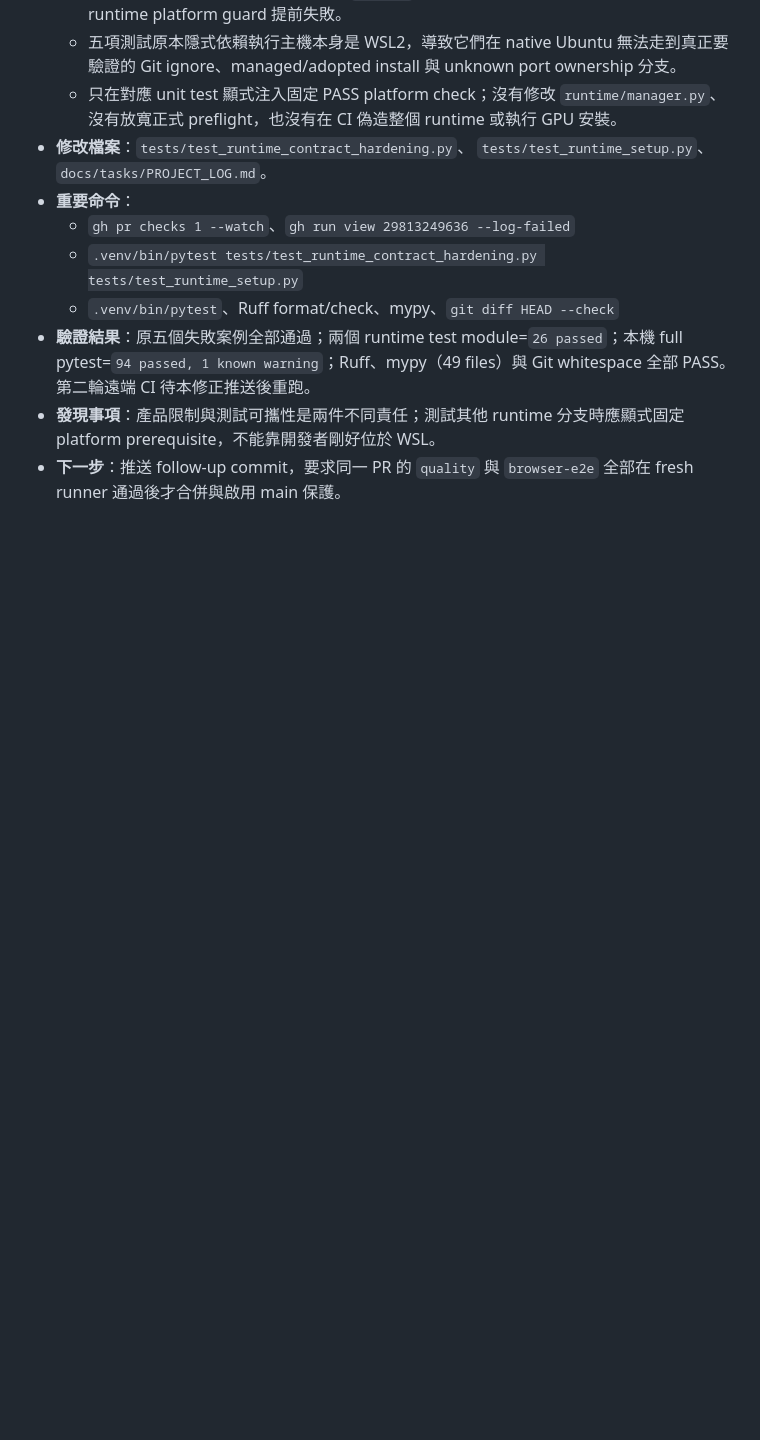
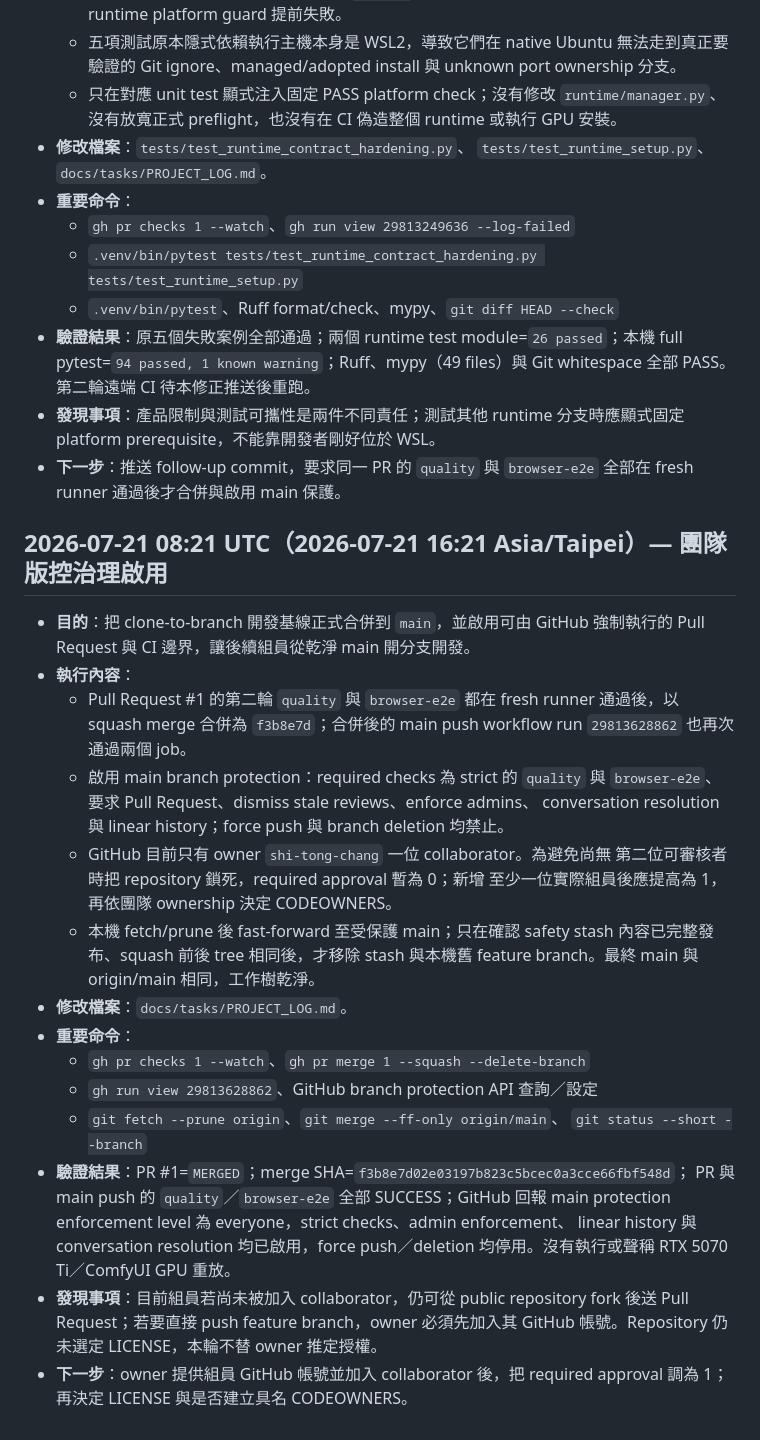
Before and after one commit to shi-tong-chang/final-project-mvp, a Markdown page: docs/tasks/PROJECT_LOG.md, the part around the change. GitHub-like rendering; blank space fills up the shorter version.

Commit message:
docs: record team governance activation (#2)
Co-authored-by: oscar0210 <oscar0210@users.noreply.github.com>

```diff
--- a/docs/tasks/PROJECT_LOG.md
+++ b/docs/tasks/PROJECT_LOG.md
@@ -910,3 +910,39 @@
   分支時應顯式固定 platform prerequisite，不能靠開發者剛好位於 WSL。
 - **下一步**：推送 follow-up commit，要求同一 PR 的 `quality` 與
   `browser-e2e` 全部在 fresh runner 通過後才合併與啟用 main 保護。
+
+## 2026-07-21 08:21 UTC（2026-07-21 16:21 Asia/Taipei）— 團隊版控治理啟用
+
+- **目的**：把 clone-to-branch 開發基線正式合併到 `main`，並啟用可由
+  GitHub 強制執行的 Pull Request 與 CI 邊界，讓後續組員從乾淨 main
+  開分支開發。
+- **執行內容**：
+  - Pull Request #1 的第二輪 `quality` 與 `browser-e2e` 都在 fresh runner
+    通過後，以 squash merge 合併為 `f3b8e7d`；合併後的 main push workflow
+    run `29813628862` 也再次通過兩個 job。
+  - 啟用 main branch protection：required checks 為 strict 的 `quality` 與
+    `browser-e2e`、要求 Pull Request、dismiss stale reviews、enforce admins、
+    conversation resolution 與 linear history；force push 與 branch deletion
+    均禁止。
+  - GitHub 目前只有 owner `shi-tong-chang` 一位 collaborator。為避免尚無
+    第二位可審核者時把 repository 鎖死，required approval 暫為 0；新增
+    至少一位實際組員後應提高為 1，再依團隊 ownership 決定 CODEOWNERS。
+  - 本機 fetch/prune 後 fast-forward 至受保護 main；只在確認 safety stash
+    內容已完整發布、squash 前後 tree 相同後，才移除 stash 與本機舊 feature
+    branch。最終 main 與 origin/main 相同，工作樹乾淨。
+- **修改檔案**：`docs/tasks/PROJECT_LOG.md`。
+- **重要命令**：
+  - `gh pr checks 1 --watch`、`gh pr merge 1 --squash --delete-branch`
+  - `gh run view 29813628862`、GitHub branch protection API 查詢／設定
+  - `git fetch --prune origin`、`git merge --ff-only origin/main`、
+    `git status --short --branch`
+- **驗證結果**：PR #1=`MERGED`；merge SHA=`f3b8e7d02e03197b823c5bcec0a3cce66fbf548d`；
+  PR 與 main push 的 `quality`／`browser-e2e` 全部 SUCCESS；GitHub 回報 main
+  protection enforcement level 為 everyone，strict checks、admin enforcement、
+  linear history 與 conversation resolution 均已啟用，force push／deletion
+  均停用。沒有執行或聲稱 RTX 5070 Ti／ComfyUI GPU 重放。
+- **發現事項**：目前組員若尚未被加入 collaborator，仍可從 public repository
+  fork 後送 Pull Request；若要直接 push feature branch，owner 必須先加入其
+  GitHub 帳號。Repository 仍未選定 LICENSE，本輪不替 owner 推定授權。
+- **下一步**：owner 提供組員 GitHub 帳號並加入 collaborator 後，把 required
+  approval 調為 1；再決定 LICENSE 與是否建立具名 CODEOWNERS。
```
